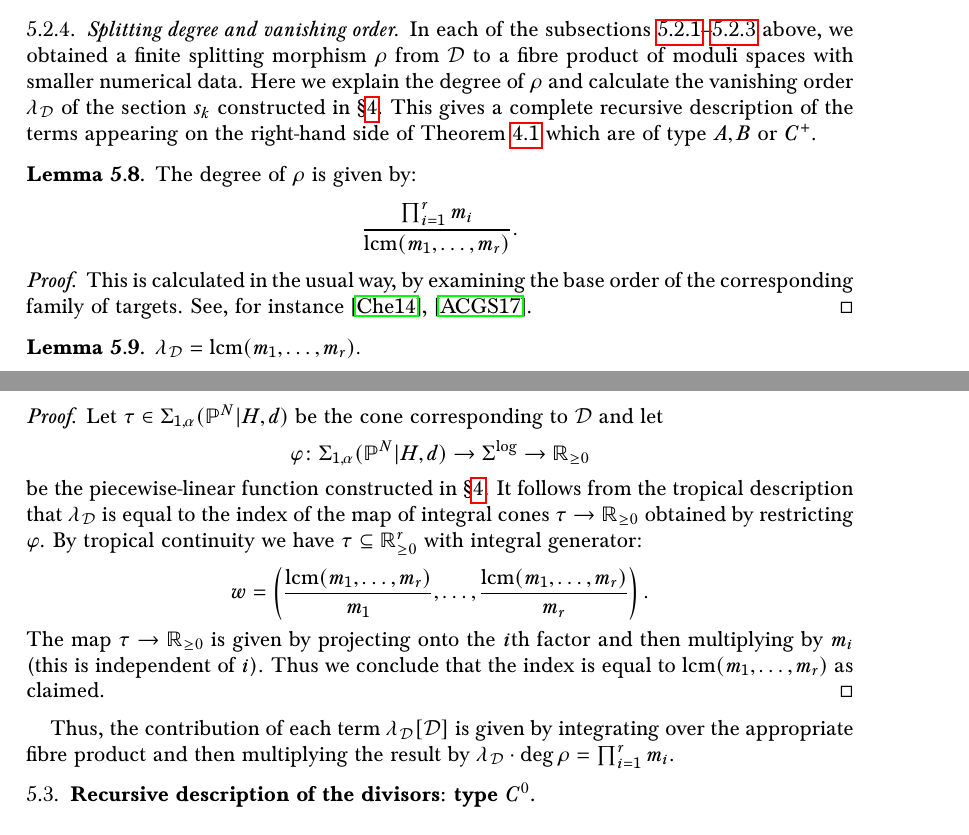
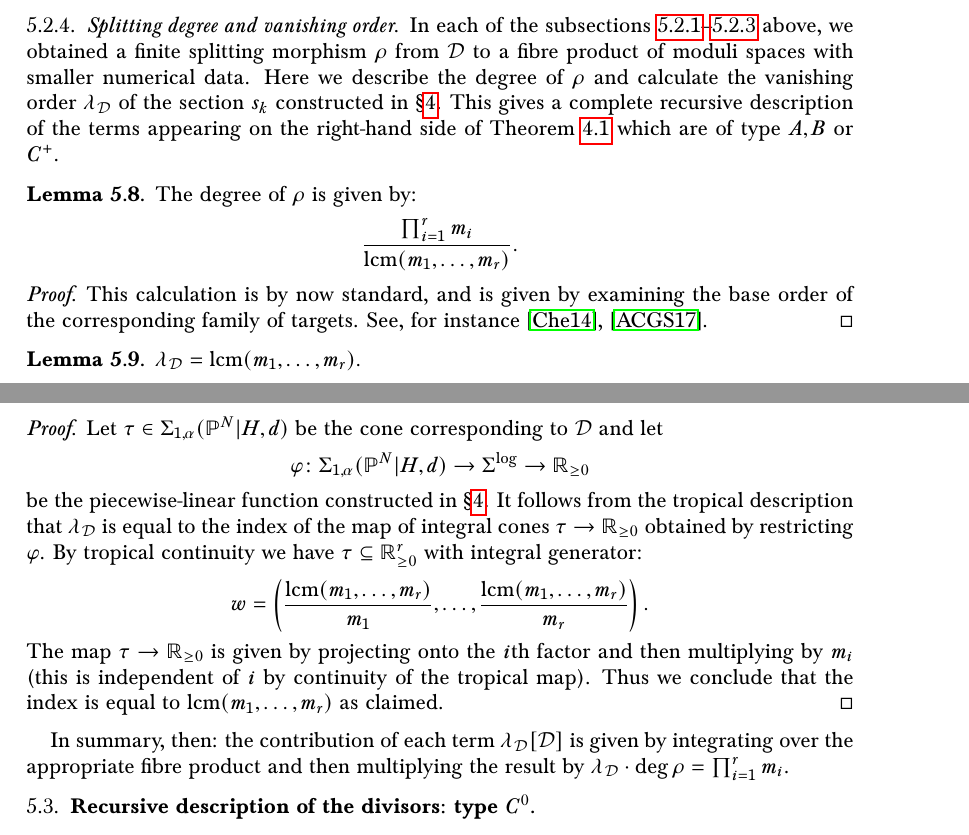
Before and after one commit to navidnabijou/Genus-One-Relative-Radially-Aligned-Maps, a LaTeX paper (Reduced Gromov-Witten Theory of Hypersurfaces in Genus One.tex): two parts of pages 15 and 16 of 33, joined at a grey line, cut so that both start at the same text. Compiled offline with pdfLaTeX.

Commit message:
minor changes (again)

```diff
--- a/Reduced Gromov-Witten Theory of Hypersurfaces in Genus One.tex
+++ b/Reduced Gromov-Witten Theory of Hypersurfaces in Genus One.tex
@@ -692,11 +692,11 @@ The same arguments as in \S \ref{subsubsection type A} then apply to give:
 such that $\Dcal \to \Ecal$ corresponds to the obvious map on fibre products.\end{lemma}
 Here the first factor in the fibre product is the logarithmic blow-up of the moduli space of rubber maps constructed in \S \ref{}. We will compute integrals over such spaces as part of the recursion (see \S \ref{section recursion algorithm}).
 
-\subsubsection{Splitting degree and vanishing order} \label{subsubsection splitting degree} In each of the subsections \ref{subsubsection type A}--\ref{subsubsection type C+} above, we obtained a finite splitting morphism $\rho$ from $\Dcal$ to a fibre product of moduli spaces with smaller numerical data. Here we explain the degree of $\rho$ and calculate the vanishing order $\lambda_\Dcal$ of the section $s_k$ constructed in \S \ref{Section Gathmann line bundle}. This gives a complete recursive description of the terms appearing on the right-hand side of Theorem \ref{theorem recursion} which are of type $A,B$ or $C^+$.
+\subsubsection{Splitting degree and vanishing order} \label{subsubsection splitting degree} In each of the subsections \ref{subsubsection type A}--\ref{subsubsection type C+} above, we obtained a finite splitting morphism $\rho$ from $\Dcal$ to a fibre product of moduli spaces with smaller numerical data. Here we describe the degree of $\rho$ and calculate the vanishing order $\lambda_\Dcal$ of the section $s_k$ constructed in \S \ref{Section Gathmann line bundle}. This gives a complete recursive description of the terms appearing on the right-hand side of Theorem \ref{theorem recursion} which are of type $A,B$ or $C^+$.
 
 \begin{lemma} The degree of $\rho$ is given by:
 \begin{equation*} \label{degree of gluing} \dfrac{\prod_{i=1}^r m_i}{\lcm(m_1,\ldots,m_r)}. \end{equation*}\end{lemma}
-\begin{proof} This is calculated in the usual way, by examining the base order of the corresponding family of targets. See, for instance \cite{ChenDegeneration}, \cite{ACGSDecomposition}.
+\begin{proof} This calculation is by now standard, and is given by examining the base order of the corresponding family of targets. See, for instance \cite{ChenDegeneration}, \cite{ACGSDecomposition}.
 \end{proof}
 
 \begin{lemma} \label{lemma vanishing order} $\lambda_\Dcal = \lcm(m_1,\ldots,m_r).$ \end{lemma}
@@ -704,8 +704,8 @@ Here the first factor in the fibre product is the logarithmic blow-up of the mod
 \begin{equation*} \varphi \colon \Sigma_{1,\alpha}(\PP^N|H,d) \to \Sigma^{\log} \to \RR_{\geq 0} \end{equation*}
 be the piecewise-linear function constructed in \S \ref{Section Gathmann line bundle}. It follows from the tropical description that $\lambda_\Dcal$ is equal to the index of the map of integral cones $\tau \to \RR_{\geq 0}$ obtained by restricting $\varphi$. By tropical continuity we have $\tau \subseteq \RR_{\geq 0}^r$ with integral generator:
 \begin{equation*} w = \left( \dfrac{\lcm(m_1,\ldots,m_r)}{m_1},\ldots,\dfrac{\lcm(m_1,\ldots,m_r)}{m_r} \right).\end{equation*}
-The map $\tau \to \RR_{\geq 0}$ is given by projecting onto the $i$th factor and then multiplying by $m_i$ (this is independent of $i$). Thus we conclude that the index is equal to $\lcm(m_1,\ldots,m_r)$ as claimed.\end{proof}
-Thus, the contribution of each term $\lambda_\Dcal [\Dcal]$ is given by integrating over the appropriate fibre product and then multiplying the result by $\lambda_\Dcal \cdot \deg\rho = \prod_{i=1}^r m_i$.
+The map $\tau \to \RR_{\geq 0}$ is given by projecting onto the $i$th factor and then multiplying by $m_i$ (this is independent of $i$ by continuity of the tropical map). Thus we conclude that the index is equal to $\lcm(m_1,\ldots,m_r)$ as claimed.\end{proof}
+In summary, then: the contribution of each term $\lambda_\Dcal [\Dcal]$ is given by integrating over the appropriate fibre product and then multiplying the result by $\lambda_\Dcal \cdot \deg\rho = \prod_{i=1}^r m_i$.
 
 \subsection{Recursive description of the divisors: type $C^0$}
 
```
Also changed, not shown: Reduced Gromov-Witten Theory of Hypersurfaces in Genus One.pdf, Reduced Gromov-Witten Theory of Hypersurfaces in Genus One.tex (2 more changed lines).
